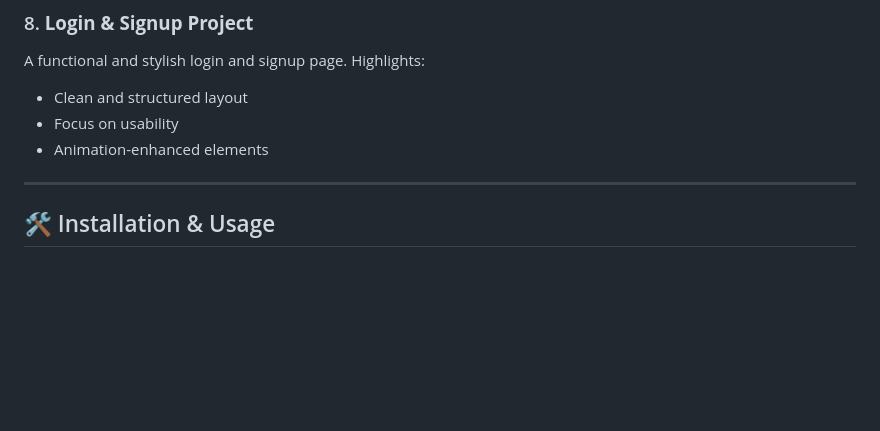
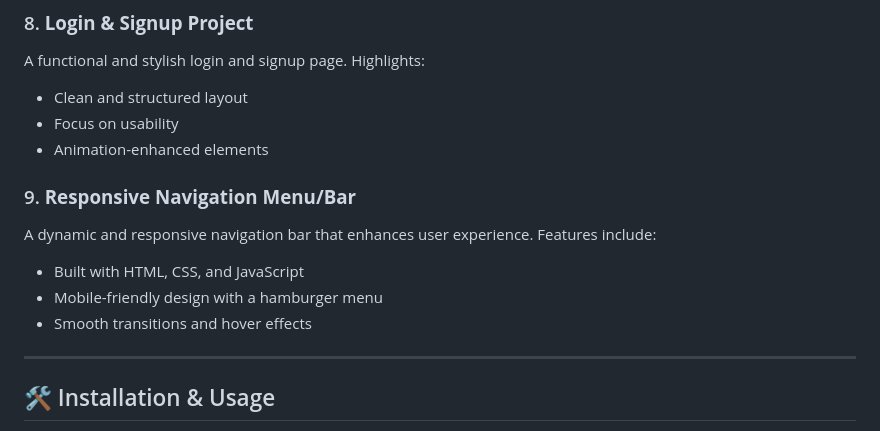
Before and after one commit to ivruhs/HTML-CSS-Basic-Projects-Non-Responsive-, a Markdown page: README.md, the part around one of its changes. Drawn GitHub-style; blank space fills up the shorter version.

```diff
--- a/README.md
+++ b/README.md
@@ -68,6 +68,14 @@ A functional and stylish login and signup page. Highlights:
 - Focus on usability
 - Animation-enhanced elements
 
+### 9. **Responsive Navigation Menu/Bar**
+
+A dynamic and responsive navigation bar that enhances user experience. Features include:
+
+- Built with HTML, CSS, and JavaScript
+- Mobile-friendly design with a hamburger menu
+- Smooth transitions and hover effects
+
 ---
 
 ## 🛠️ Installation & Usage
```
Also changed, not shown: other parts of README.md (+1 -1 lines).
